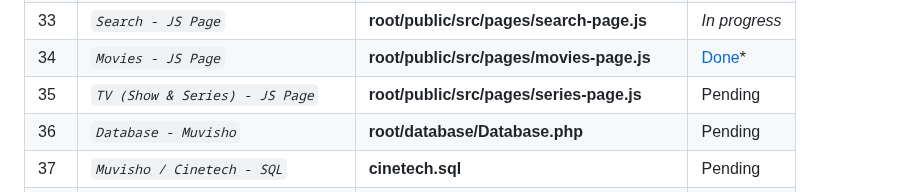
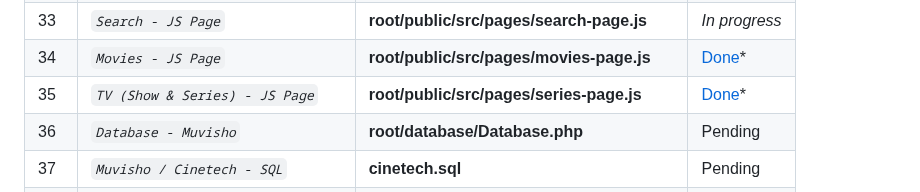
Before and after one commit to abraham-ukachi/cinetech, a Markdown page: README.md, the part around the change. Rendered like a GitHub page.

Commit message:
:memo: Status update: TV (Show & Series) - JS Page is *done*

```diff
--- a/README.md
+++ b/README.md
@@ -101,7 +101,7 @@ The official deadline of the jobs below - according to [intra](https://intra.lap
 | 32 | *`Account - JS Page`* | **root/public/src/pages/account-page.js** | Pending |
 | 33 | *`Search - JS Page`* | **root/public/src/pages/search-page.js** | *_In progress_* |
 | 34 | *`Movies - JS Page`* | **root/public/src/pages/movies-page.js** | [Done](./root/public/src/pages/movies-page.js)\* |
-| 35 | *`TV (Show & Series) - JS Page`* | **root/public/src/pages/series-page.js** | Pending |
+| 35 | *`TV (Show & Series) - JS Page`* | **root/public/src/pages/series-page.js** | [Done](./root/public/src/pages/series-page.js)\* |
 | 36 | *`Database - Muvisho`* | **root/database/Database.php** | Pending |
 | 37 | *`Muvisho / Cinetech - SQL`* | **cinetech.sql** | Pending |
 | 38 | *`Index - PHP`* | **root/public/index.php** | [Done](./root/public/index.php)\* |
```
